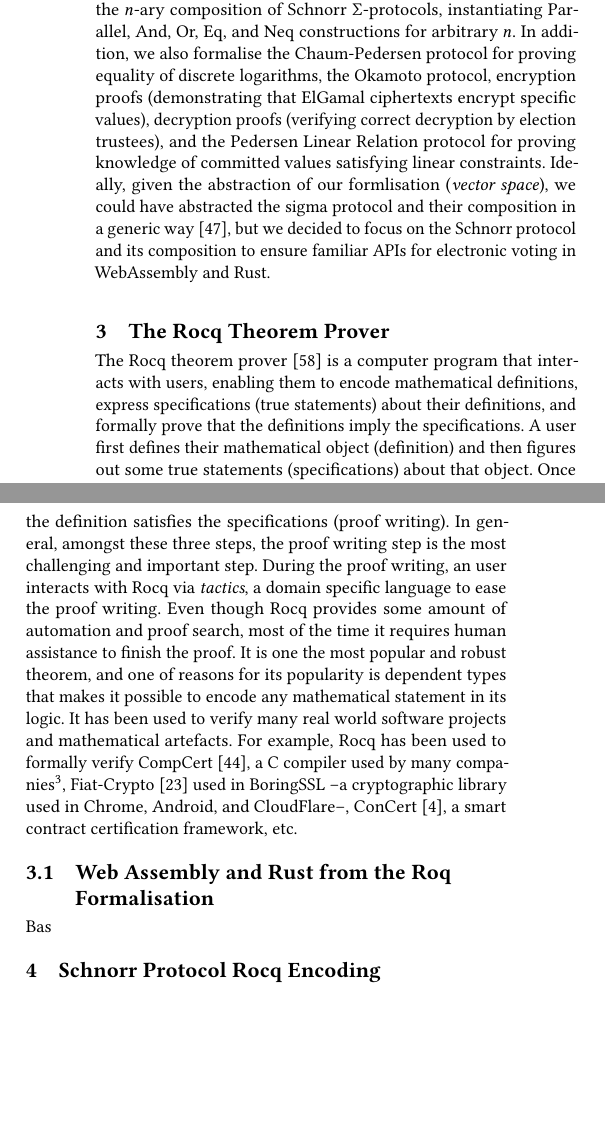
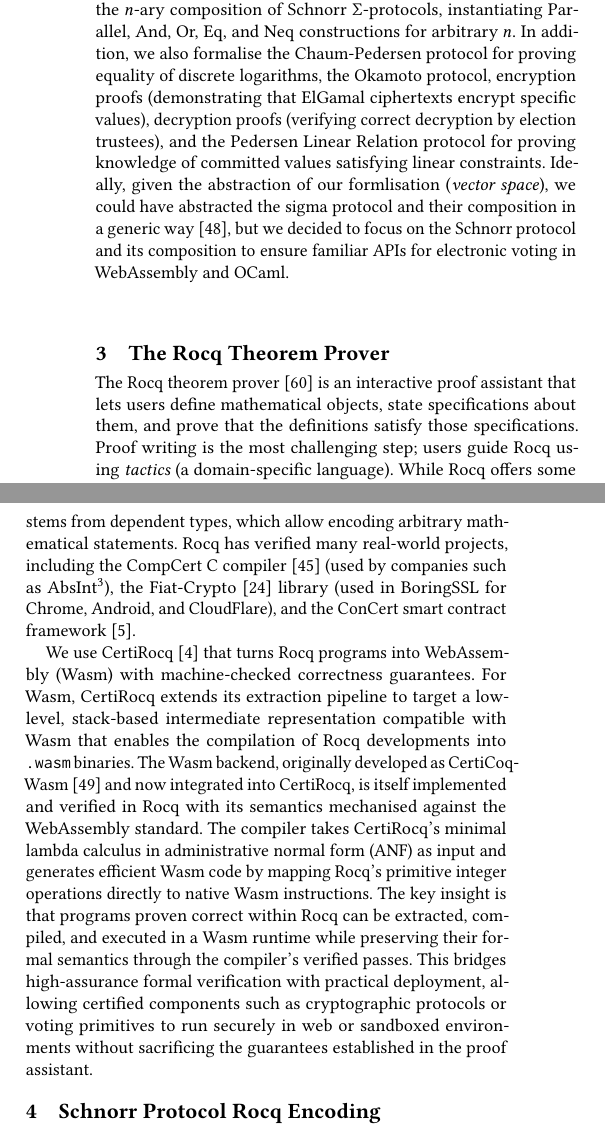
Before and after one commit to mukeshtiwari/SigmaProtocol, a LaTeX paper (paper/CCS/paper.tex): two parts of the columns of page 3 of 14, joined at a grey line, cut so that both start at the same text, the shorter picture padded with empty space. Compiled offline with pdfLaTeX.

Commit message:
WebAssembly Part

```diff
--- a/paper/CCS/paper.tex
+++ b/paper/CCS/paper.tex
@@ -367,44 +367,15 @@ Moreover, we formalise the \(n\)-ary composition of Schnorr \(\Sigma\)-protocols
 Ideally, given the abstraction of our formlisation (\textit{vector space}), we could have
 abstracted the sigma protocol and their composition in a generic way \cite{10.1007/978-3-642-02384-2_17},
 but we decided to focus on the Schnorr protocol and its composition to ensure familiar APIs
-for electronic voting in WebAssembly and Rust.
+for electronic voting in WebAssembly and OCaml.
 
 
 
 
 \section{The Rocq Theorem Prover}\label{coq_theorem}
-The Rocq theorem prover \cite{the_coq_development_team} is a computer program that interacts with users,
-enabling them to encode mathematical definitions, express specifications (true statements) about
-their definitions, and formally prove that the definitions imply the specifications.
-A user first defines their mathematical object (definition) and then figures
-out some true statements (specifications) about
-that object. Once the user has definition and specifications, they need to prove
-that the definition satisfies the specifications
-(proof writing). In general, amongst these three steps,
-the proof writing step is the most challenging and important step.
-During the proof writing, an user interacts with Rocq
-via \emph{tactics}, a domain specific language
-to ease the proof writing. Even though Rocq
-provides some amount of automation and proof
-search, most of the time it requires human assistance to finish the proof.
-It is one the most popular and robust theorem, and
-one of reasons for its popularity is
-dependent types that makes it possible to encode
-any mathematical statement in its logic.
-It has been used to verify many real world software projects and mathematical
-artefacts. For example, Rocq has been used to
-formally verify CompCert \cite{10.1145/1111037.1111042},
-a C compiler used by many companies\footnote{https://www.absint.com/partners.htm},
-Fiat-Crypto \cite{8835346}
-used in BoringSSL --a cryptographic library used in Chrome, Android,
-and CloudFlare--, ConCert \cite{10.1145/3372885.3373829},
-a smart contract certification framework, etc.
+The Rocq theorem prover~\cite{the_coq_development_team} is an interactive proof assistant that lets users define mathematical objects, state specifications about them, and prove that the definitions satisfy those specifications. Proof writing is the most challenging step; users guide Rocq using \emph{tactics} (a domain-specific language). While Rocq offers some automation, human assistance is usually required. Its popularity stems from dependent types, which allow encoding arbitrary mathematical statements. Rocq has verified many real‑world projects, including the CompCert C compiler~\cite{10.1145/1111037.1111042} (used by companies such as AbsInt\footnote{https://www.absint.com/partners.htm}), the Fiat-Crypto~\cite{8835346} library (used in BoringSSL for Chrome, Android, and CloudFlare), and the ConCert smart contract framework~\cite{10.1145/3372885.3373829}.
 
-
-\subsection{Web Assembly and Rust from the Roq Formalisation}
-  Bas
-
-
+We use CertiRocq \cite{anand2017certicoq} that turns Rocq programs into WebAssembly (Wasm) with machine-checked correctness guarantees. For Wasm, CertiRocq extends its extraction pipeline to target a low-level, stack-based intermediate representation compatible with Wasm that enables the compilation of Rocq developments into \texttt{.wasm} binaries. The Wasm backend, originally developed as CertiCoq-Wasm~\cite{meier2025certicoq} and now integrated into CertiRocq, is itself implemented and verified in Rocq with its semantics mechanised against the WebAssembly standard. The compiler takes CertiRocq's minimal lambda calculus in administrative normal form (ANF) as input and generates efficient Wasm code by mapping Rocq's primitive integer operations directly to native Wasm instructions. The key insight is that programs proven correct within Rocq can be extracted, compiled, and executed in a Wasm runtime while preserving their formal semantics through the compiler's verified passes. This bridges high-assurance formal verification with practical deployment, allowing certified components such as cryptographic protocols or voting primitives to run securely in web or sandboxed environments without sacrificing the guarantees established in the proof assistant.
 
 
 
```
Also changed, not shown: paper/CCS/reference.bib (+15 -0 lines), paper/CCS/paper.tex (8 more changed lines).
